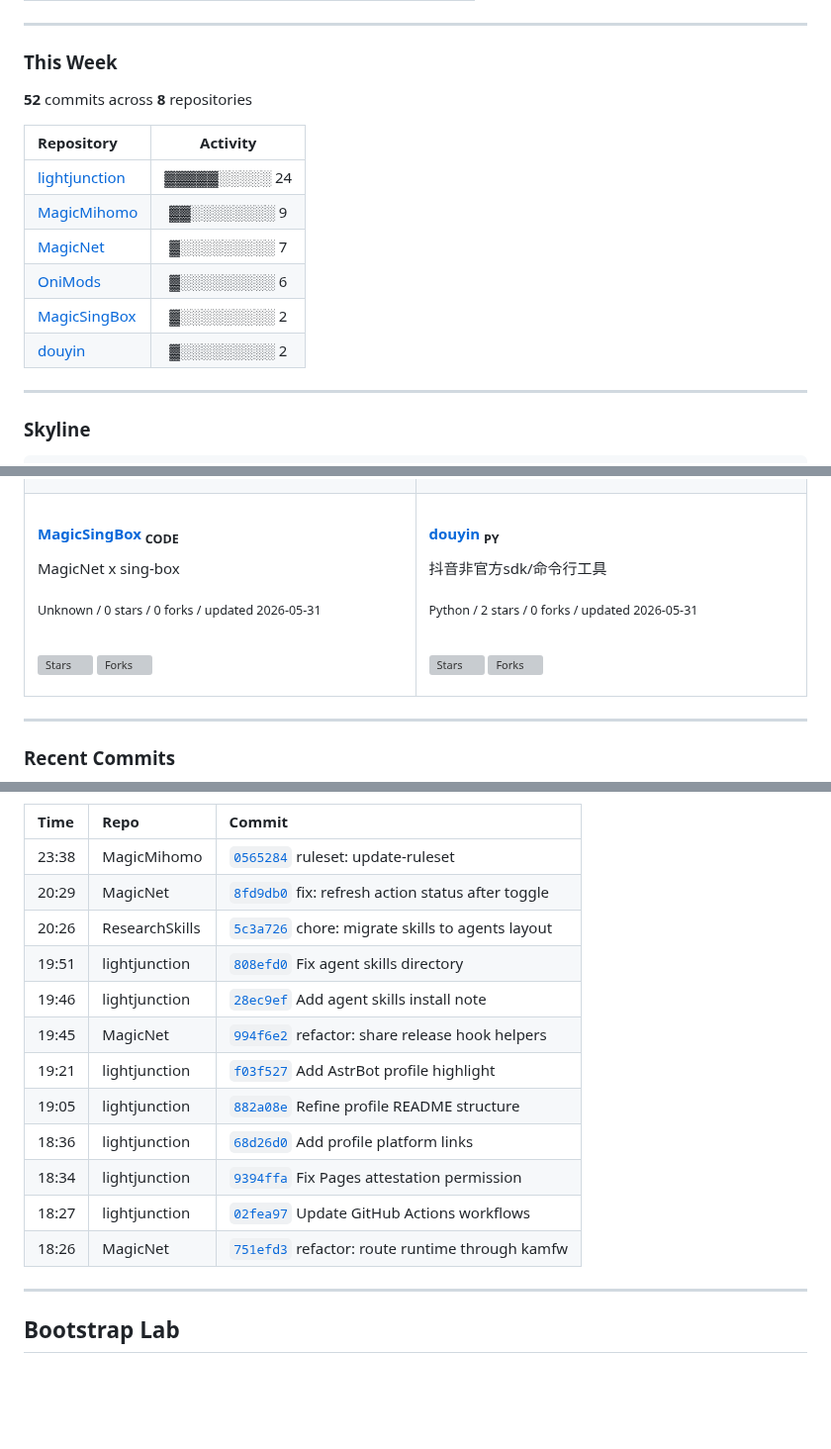
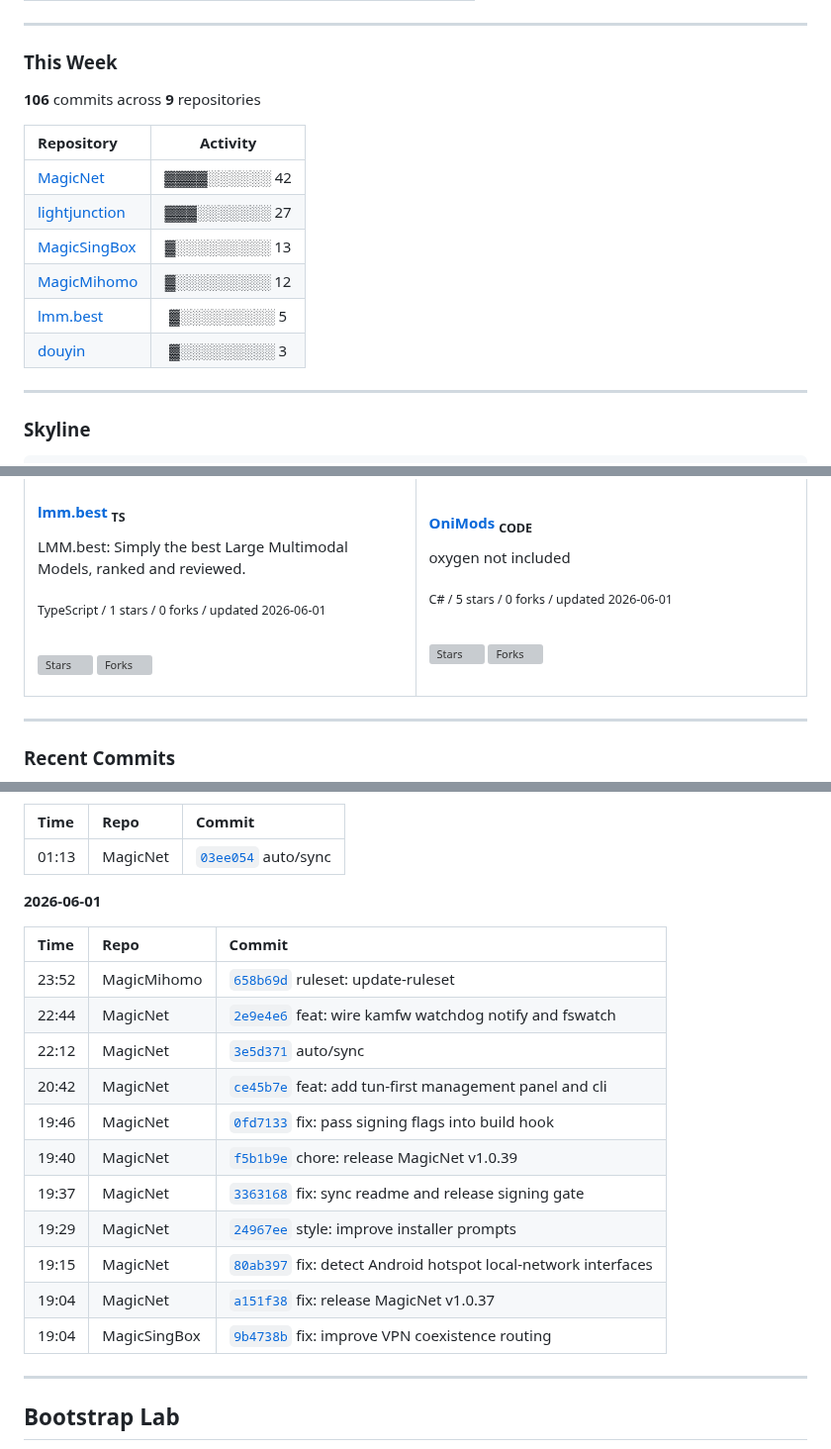
Before and after one commit to LIghtJUNction/lightjunction, a Markdown page: README.md, 3 parts joined by grey strips. Shown at 99% size. GitHub-like rendering; blank space fills up the shorter version; grey boxes are pictures that could not be loaded.

Commit message:
docs: daily update 2026-06-02

```diff
--- a/README.md
+++ b/README.md
@@ -128,16 +128,16 @@ I keep this README closer to a compact portfolio than a sticker wall. The struct
 
 ### This Week
 
-**52** commits across **8** repositories
+**106** commits across **9** repositories
 
 | Repository | Activity |
 |:-----------|:--------:|
-| [lightjunction](https://github.com/LIghtJUNction/lightjunction) | ▓▓▓▓▓░░░░░ 24 |
-| [MagicMihomo](https://github.com/LIghtJUNction/MagicMihomo) | ▓▓░░░░░░░░ 9 |
-| [MagicNet](https://github.com/LIghtJUNction/MagicNet) | ▓░░░░░░░░░ 7 |
-| [OniMods](https://github.com/LIghtJUNction/OniMods) | ▓░░░░░░░░░ 6 |
-| [MagicSingBox](https://github.com/LIghtJUNction/MagicSingBox) | ▓░░░░░░░░░ 2 |
-| [douyin](https://github.com/LIghtJUNction/douyin) | ▓░░░░░░░░░ 2 |
+| [MagicNet](https://github.com/LIghtJUNction/MagicNet) | ▓▓▓▓░░░░░░ 42 |
+| [lightjunction](https://github.com/LIghtJUNction/lightjunction) | ▓▓▓░░░░░░░ 27 |
+| [MagicSingBox](https://github.com/LIghtJUNction/MagicSingBox) | ▓░░░░░░░░░ 13 |
+| [MagicMihomo](https://github.com/LIghtJUNction/MagicMihomo) | ▓░░░░░░░░░ 12 |
+| [lmm.best](https://github.com/LIghtJUNction/lmm.best) | ▓░░░░░░░░░ 5 |
+| [douyin](https://github.com/LIghtJUNction/douyin) | ▓░░░░░░░░░ 3 |
 
 ---
 
@@ -255,11 +255,11 @@ I&#x27;M LIghtJUNction
 <tr>
 <td align="left" valign="top" width="50%">
 
-#### <a href="https://github.com/LIghtJUNction/MagicSingBox">MagicSingBox</a> <sub>CODE</sub>
+#### <a href="https://github.com/LIghtJUNction/lmm.best">lmm.best</a> <sub>TS</sub>
 
-MagicNet x sing-box
+LMM.best: Simply the best Large Multimodal Models, ranked and reviewed.
 
-<sub>Unknown / 0 stars / 0 forks / updated 2026-05-31</sub>
+<sub>TypeScript / 1 stars / 0 forks / updated 2026-06-01</sub>
 
 <br>
 
@@ -269,11 +269,11 @@ MagicNet x sing-box
 </td>
 <td align="left" valign="top" width="50%">
 
-#### <a href="https://github.com/LIghtJUNction/douyin">douyin</a> <sub>PY</sub>
+#### <a href="https://github.com/LIghtJUNction/OniMods">OniMods</a> <sub>CODE</sub>
 
-抖音非官方sdk/命令行工具
+oxygen not included
 
-<sub>Python / 2 stars / 0 forks / updated 2026-05-31</sub>
+<sub>C# / 5 stars / 0 forks / updated 2026-06-01</sub>
 
 <br>
 
@@ -299,18 +299,23 @@ MagicNet x sing-box
 
 | Time | Repo | Commit |
 |:-----|:-----|:-------|
-| 23:38 | MagicMihomo | [`0565284`](https://github.com/LIghtJUNction/MagicMihomo/commit/0565284e795ae627fcec827c2cd096308e8ea141) ruleset: update-ruleset |
-| 20:29 | MagicNet | [`8fd9db0`](https://github.com/LIghtJUNction/MagicNet/commit/8fd9db0f70bec68551d38bb29b73aaaaea4ef489) fix: refresh action status after toggle |
-| 20:26 | ResearchSkills | [`5c3a726`](https://github.com/LIghtJUNction/ResearchSkills/commit/5c3a726041a44ab20c6177721cffb974ea576d77) chore: migrate skills to agents layout |
-| 19:51 | lightjunction | [`808efd0`](https://github.com/LIghtJUNction/lightjunction/commit/808efd048b67e3df03b736ac0984db333fbbb55a) Fix agent skills directory |
-| 19:46 | lightjunction | [`28ec9ef`](https://github.com/LIghtJUNction/lightjunction/commit/28ec9ef9ef1bdb398d26f501f28dee4cd8206516) Add agent skills install note |
-| 19:45 | MagicNet | [`994f6e2`](https://github.com/LIghtJUNction/MagicNet/commit/994f6e2b4497fb59155a0fd669d86dd49ecbeff9) refactor: share release hook helpers |
-| 19:21 | lightjunction | [`f03f527`](https://github.com/LIghtJUNction/lightjunction/commit/f03f527bc06a1c12dae86969f996249008517d55) Add AstrBot profile highlight |
-| 19:05 | lightjunction | [`882a08e`](https://github.com/LIghtJUNction/lightjunction/commit/882a08e31b28a3e7a15e98a8572953a854ff7d64) Refine profile README structure |
-| 18:36 | lightjunction | [`68d26d0`](https://github.com/LIghtJUNction/lightjunction/commit/68d26d07b9e446821e48d6c9c85005ba24351309) Add profile platform links |
-| 18:34 | lightjunction | [`9394ffa`](https://github.com/LIghtJUNction/lightjunction/commit/9394ffa82e7bfee969d9063952e3f01a9ea2118e) Fix Pages attestation permission |
-| 18:27 | lightjunction | [`02fea97`](https://github.com/LIghtJUNction/lightjunction/commit/02fea97c26cb8bbeacb2a2033cd600bbd87cb5c6) Update GitHub Actions workflows |
-| 18:26 | MagicNet | [`751efd3`](https://github.com/LIghtJUNction/MagicNet/commit/751efd377a93d7cbd66b71f576e0acfa6e06a8de) refactor: route runtime through kamfw |
+| 01:13 | MagicNet | [`03ee054`](https://github.com/LIghtJUNction/MagicNet/commit/03ee054112d806f59aaf6b9f782a7589b111d2c7) auto/sync |
+
+**2026-06-01**
+
+| Time | Repo | Commit |
+|:-----|:-----|:-------|
+| 23:52 | MagicMihomo | [`658b69d`](https://github.com/LIghtJUNction/MagicMihomo/commit/658b69dbb4a4eb11dbce1573a5c6f4812800100f) ruleset: update-ruleset |
+| 22:44 | MagicNet | [`2e9e4e6`](https://github.com/LIghtJUNction/MagicNet/commit/2e9e4e69052e7cd1446bd576d2244ed2f8e8e880) feat: wire kamfw watchdog notify and fswatch |
+| 22:12 | MagicNet | [`3e5d371`](https://github.com/LIghtJUNction/MagicNet/commit/3e5d371e1937de81576bc86939c69dff359ca529) auto/sync |
+| 20:42 | MagicNet | [`ce45b7e`](https://github.com/LIghtJUNction/MagicNet/commit/ce45b7ef5c81ebd4cf5e0195a70a1ca0461c1024) feat: add tun-first management panel and cli |
+| 19:46 | MagicNet | [`0fd7133`](https://github.com/LIghtJUNction/MagicNet/commit/0fd7133a6a97babf4f94af81d3414e39f4135785) fix: pass signing flags into build hook |
+| 19:40 | MagicNet | [`f5b1b9e`](https://github.com/LIghtJUNction/MagicNet/commit/f5b1b9e7c11790e70220b263d9c6c5b0cb30c22a) chore: release MagicNet v1.0.39 |
+| 19:37 | MagicNet | [`3363168`](https://github.com/LIghtJUNction/MagicNet/commit/33631689533466eee4c5f79d87108594fb5f58f7) fix: sync readme and release signing gate |
+| 19:29 | MagicNet | [`24967ee`](https://github.com/LIghtJUNction/MagicNet/commit/24967eeafd61d416333b3c79871d065d6a64a948) style: improve installer prompts |
+| 19:15 | MagicNet | [`80ab397`](https://github.com/LIghtJUNction/MagicNet/commit/80ab397e4a39d4a092bd49a9e3ba4373822cab1c) fix: detect Android hotspot local-network interfaces |
+| 19:04 | MagicNet | [`a151f38`](https://github.com/LIghtJUNction/MagicNet/commit/a151f38376e58f1f36e53beae19b75a0af407f6b) fix: release MagicNet v1.0.37 |
+| 19:04 | MagicSingBox | [`9b4738b`](https://github.com/LIghtJUNction/MagicSingBox/commit/9b4738b350ffa3aa18ddde631a42c1561bb81de8) fix: improve VPN coexistence routing |
 
 </details>
 
```
Also changed, not shown: other parts of README.md (+29 -29 lines).
